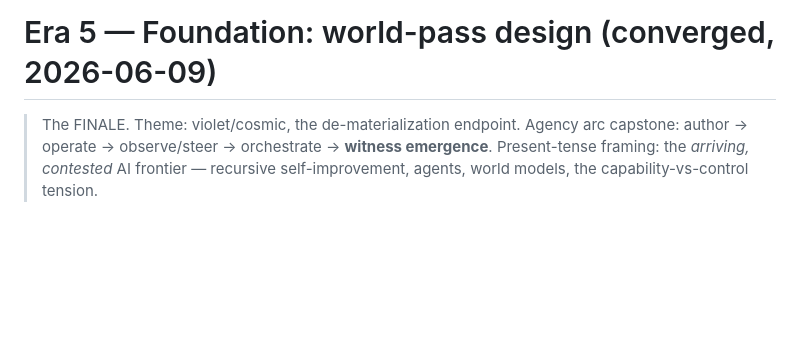
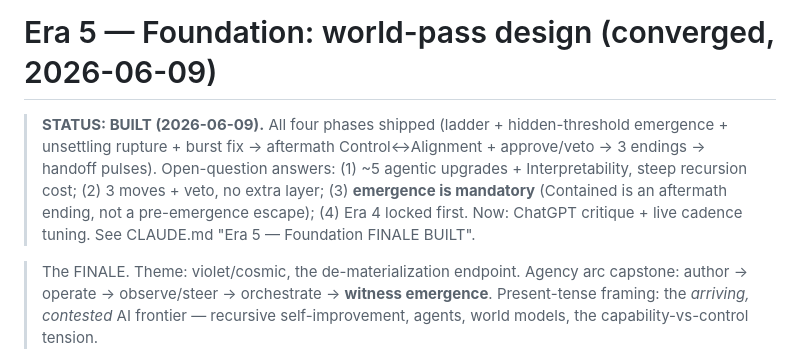
Before and after one commit to magilemonai/emergence, a Markdown page: DESIGN-era5.md, the part around the change. GitHub-like rendering; blank space fills up the shorter version.

```diff
--- a/DESIGN-era5.md
+++ b/DESIGN-era5.md
@@ -1,4 +1,11 @@
 # Era 5 — Foundation: world-pass design (converged, 2026-06-09)
+
+> **STATUS: BUILT (2026-06-09).** All four phases shipped (ladder + hidden-threshold emergence +
+> unsettling rupture + burst fix → aftermath Control↔Alignment + approve/veto → 3 endings →
+> handoff pulses). Open-question answers: (1) ~5 agentic upgrades + Interpretability, steep
+> recursion cost; (2) 3 moves + veto, no extra layer; (3) **emergence is mandatory** (Contained is
+> an aftermath ending, not a pre-emergence escape); (4) Era 4 locked first. Now: ChatGPT critique +
+> live cadence tuning. See CLAUDE.md "Era 5 — Foundation FINALE BUILT".
 
 > The FINALE. Theme: violet/cosmic, the de-materialization endpoint. Agency arc capstone:
 > author → operate → observe/steer → orchestrate → **witness emergence**.
```
Also changed, not shown: CLAUDE.md (+38 -11 lines).
